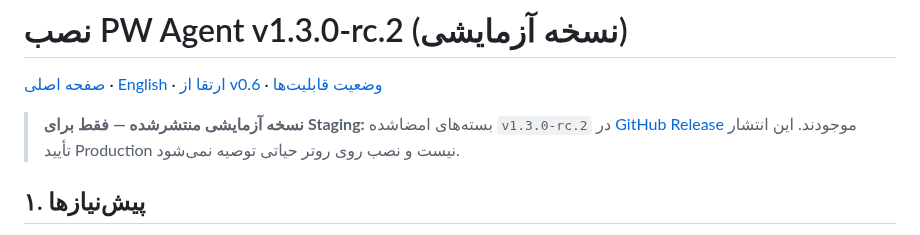
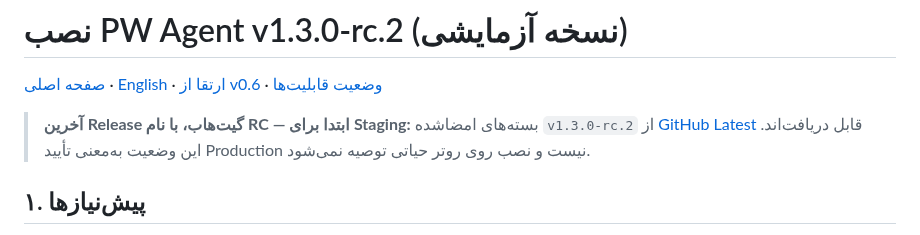
Before and after one commit to aliazizi0906/Passwall-Agent-Telegram-Bot, a Markdown page: docs/fa/INSTALL_V1_3.md, the part around the change. Drawn GitHub-style.

Commit message:
docs: align install/update notices with latest GitHub Release designation

```diff
--- a/docs/fa/INSTALL_V1_3.md
+++ b/docs/fa/INSTALL_V1_3.md
@@ -2,7 +2,7 @@
 
 [صفحه اصلی](../../README.md) · [English](../en/INSTALL_V1_3.md) · [ارتقا از v0.6](UPGRADE_V1_3.md) · [وضعیت قابلیت‌ها](CONTROL_CENTER_PROGRESS.md)
 
-> **نسخه آزمایشی منتشرشده — فقط برای Staging:** بسته‌های امضاشده `v1.3.0-rc.2` در [GitHub Release](https://github.com/aliazizi0906/Passwall-Agent-Telegram-Bot/releases/tag/v1.3.0-rc.2) موجودند. این انتشار تأیید Production نیست و نصب روی روتر حیاتی توصیه نمی‌شود.
+> **آخرین Release گیت‌هاب، با نام RC — ابتدا برای Staging:** بسته‌های امضاشده `v1.3.0-rc.2` از [GitHub Latest](https://github.com/aliazizi0906/Passwall-Agent-Telegram-Bot/releases/latest) قابل دریافت‌اند. این وضعیت به‌معنی تأیید Production نیست و نصب روی روتر حیاتی توصیه نمی‌شود.
 
 ## ۱. پیش‌نیازها
 
```
